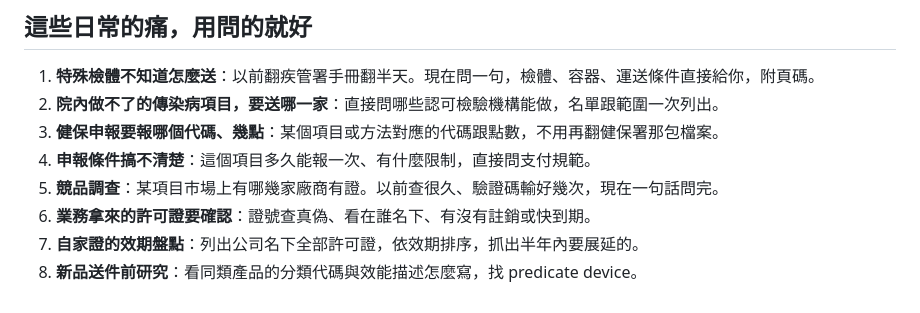
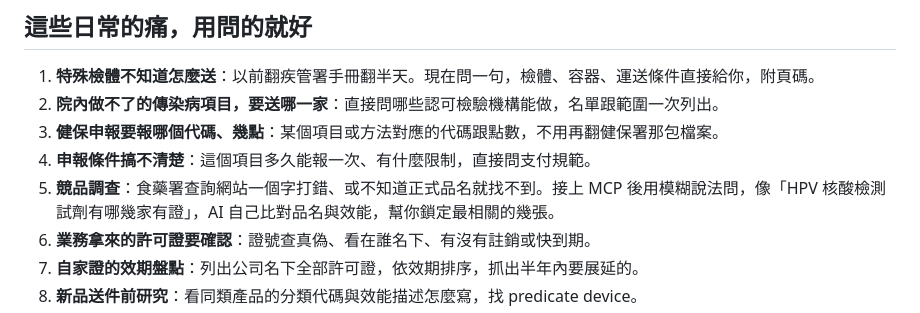
Before and after one commit to masalu0105-gif/taiwan-laboratory-mcp, a Markdown page: README.md, the part around the change. GitHub-like rendering.

Commit message:
docs: fuzzy-search angle in pain point 5
Co-Authored-By: Claude Fable 5.1 <noreply@anthropic.com>

```diff
--- a/README.md
+++ b/README.md
@@ -29,7 +29,7 @@
 2. **院內做不了的傳染病項目，要送哪一家**：直接問哪些認可檢驗機構能做，名單跟範圍一次列出。
 3. **健保申報要報哪個代碼、幾點**：某個項目或方法對應的代碼跟點數，不用再翻健保署那包檔案。
 4. **申報條件搞不清楚**：這個項目多久能報一次、有什麼限制，直接問支付規範。
-5. **競品調查**：某項目市場上有哪幾家廠商有證。以前查很久、驗證碼輸好幾次，現在一句話問完。
+5. **競品調查**：食藥署查詢網站一個字打錯、或不知道正式品名就找不到。接上 MCP 後用模糊說法問，像「HPV 核酸檢測試劑有哪幾家有證」，AI 自己比對品名與效能，幫你鎖定最相關的幾張。
 6. **業務拿來的許可證要確認**：證號查真偽、看在誰名下、有沒有註銷或快到期。
 7. **自家證的效期盤點**：列出公司名下全部許可證，依效期排序，抓出半年內要展延的。
 8. **新品送件前研究**：看同類產品的分類代碼與效能描述怎麼寫，找 predicate device。
```
